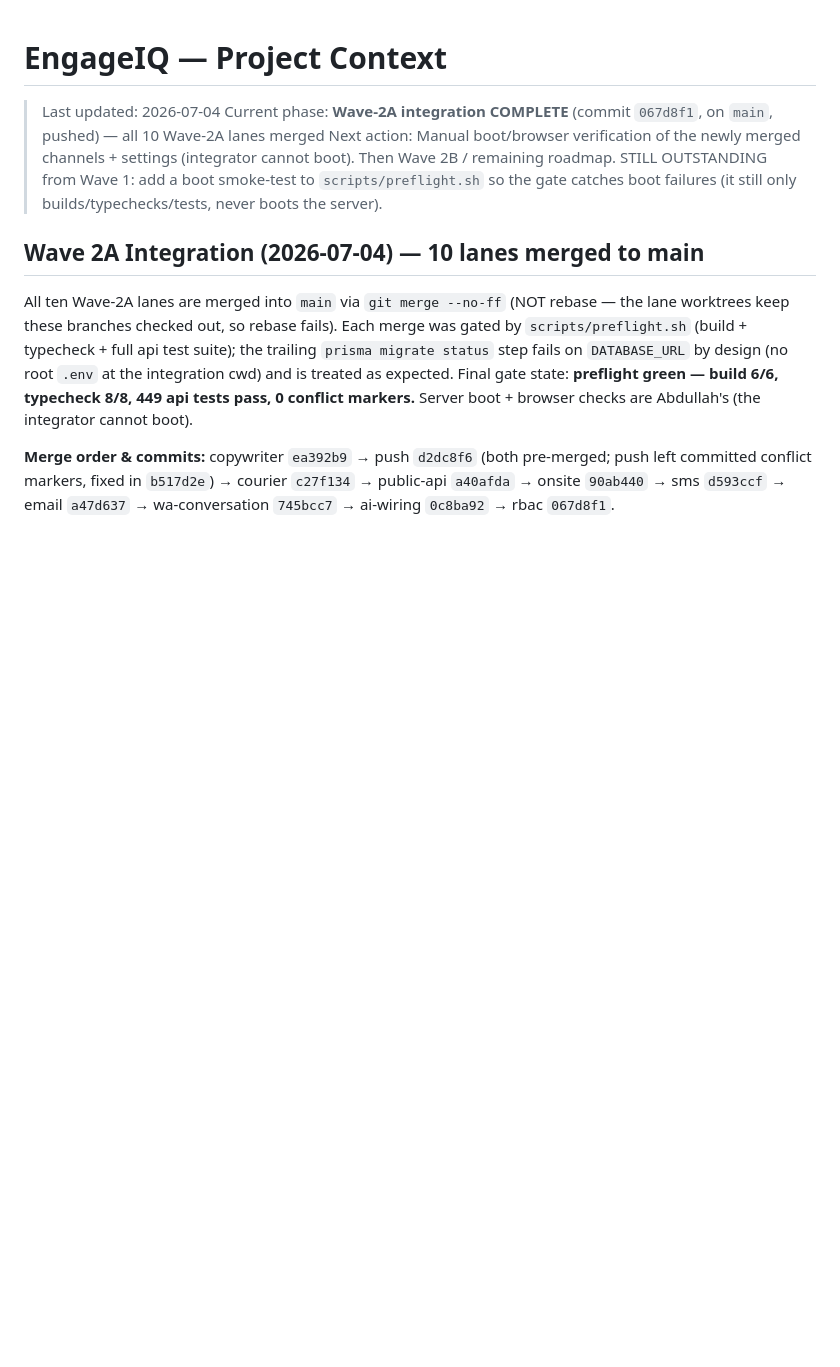
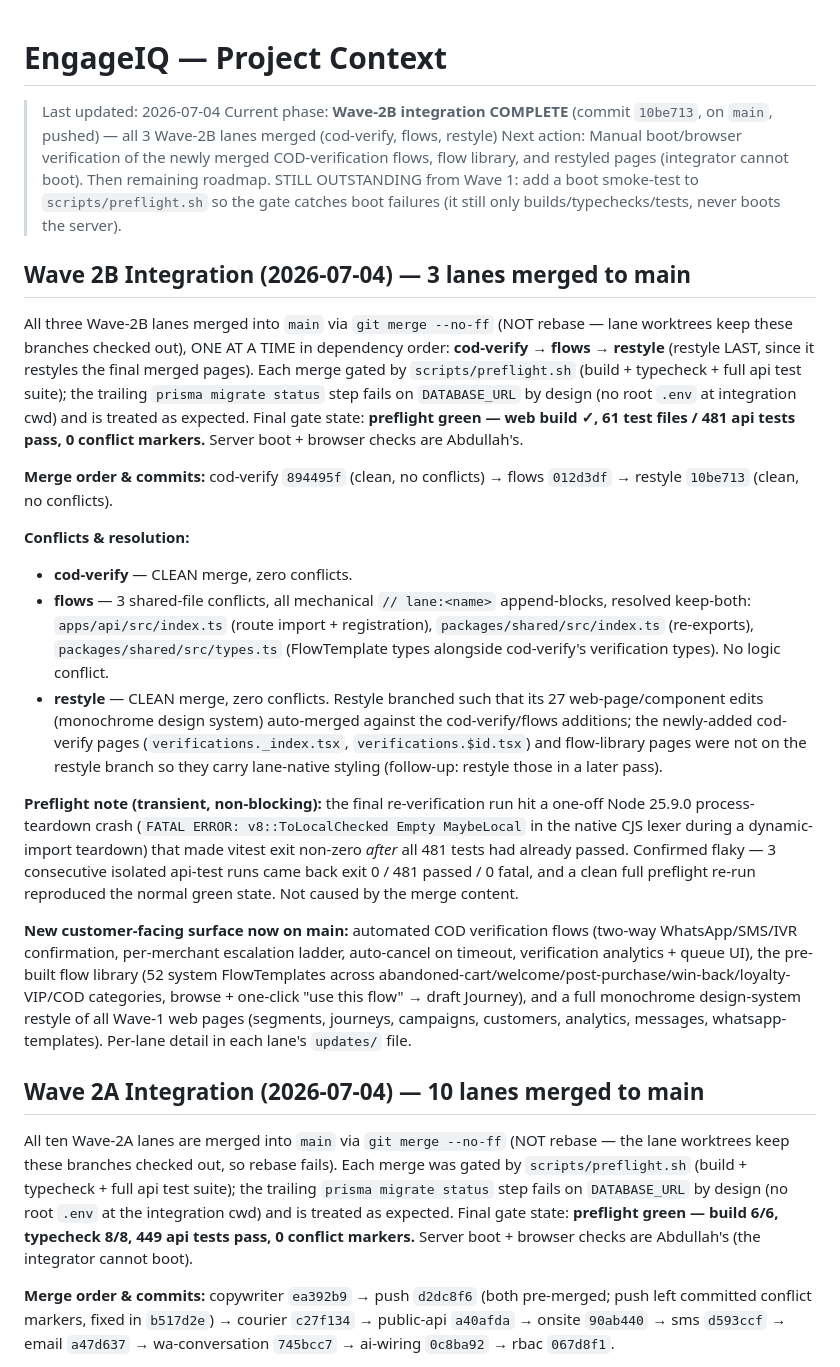
Before and after one commit to abdullah-swift-studioz/engageIQ, a Markdown page: memory/context.md, the part around the change. Drawn GitHub-style; blank space fills up the shorter version.

Commit message:
chore(memory): record Wave 2B integration — cod-verify, flows, restyle merged to main
Co-Authored-By: Claude Opus 4.8 (1M context) <noreply@anthropic.com>
Claude-Session: https://claude.ai/code/session_01BGcgkkE3XUNKAFttZEVS3q

```diff
--- a/memory/context.md
+++ b/memory/context.md
@@ -1,8 +1,23 @@
 # EngageIQ — Project Context
 
 > Last updated: 2026-07-04
-> Current phase: **Wave-2A integration COMPLETE** (commit `067d8f1`, on `main`, pushed) — all 10 Wave-2A lanes merged
-> Next action: Manual boot/browser verification of the newly merged channels + settings (integrator cannot boot). Then Wave 2B / remaining roadmap. STILL OUTSTANDING from Wave 1: add a boot smoke-test to `scripts/preflight.sh` so the gate catches boot failures (it still only builds/typechecks/tests, never boots the server).
+> Current phase: **Wave-2B integration COMPLETE** (commit `10be713`, on `main`, pushed) — all 3 Wave-2B lanes merged (cod-verify, flows, restyle)
+> Next action: Manual boot/browser verification of the newly merged COD-verification flows, flow library, and restyled pages (integrator cannot boot). Then remaining roadmap. STILL OUTSTANDING from Wave 1: add a boot smoke-test to `scripts/preflight.sh` so the gate catches boot failures (it still only builds/typechecks/tests, never boots the server).
+
+## Wave 2B Integration (2026-07-04) — 3 lanes merged to main
+
+All three Wave-2B lanes merged into `main` via `git merge --no-ff` (NOT rebase — lane worktrees keep these branches checked out), ONE AT A TIME in dependency order: **cod-verify → flows → restyle** (restyle LAST, since it restyles the final merged pages). Each merge gated by `scripts/preflight.sh` (build + typecheck + full api test suite); the trailing `prisma migrate status` step fails on `DATABASE_URL` by design (no root `.env` at integration cwd) and is treated as expected. Final gate state: **preflight green — web build ✓, 61 test files / 481 api tests pass, 0 conflict markers.** Server boot + browser checks are Abdullah's.
+
+**Merge order & commits:** cod-verify `894495f` (clean, no conflicts) → flows `012d3df` → restyle `10be713` (clean, no conflicts).
+
+**Conflicts & resolution:**
+- **cod-verify** — CLEAN merge, zero conflicts.
+- **flows** — 3 shared-file conflicts, all mechanical `// lane:<name>` append-blocks, resolved keep-both: `apps/api/src/index.ts` (route import + registration), `packages/shared/src/index.ts` (re-exports), `packages/shared/src/types.ts` (FlowTemplate types alongside cod-verify's verification types). No logic conflict.
+- **restyle** — CLEAN merge, zero conflicts. Restyle branched such that its 27 web-page/component edits (monochrome design system) auto-merged against the cod-verify/flows additions; the newly-added cod-verify pages (`verifications._index.tsx`, `verifications.$id.tsx`) and flow-library pages were not on the restyle branch so they carry lane-native styling (follow-up: restyle those in a later pass).
+
+**Preflight note (transient, non-blocking):** the final re-verification run hit a one-off Node 25.9.0 process-teardown crash (`FATAL ERROR: v8::ToLocalChecked Empty MaybeLocal` in the native CJS lexer during a dynamic-import teardown) that made vitest exit non-zero *after* all 481 tests had already passed. Confirmed flaky — 3 consecutive isolated api-test runs came back exit 0 / 481 passed / 0 fatal, and a clean full preflight re-run reproduced the normal green state. Not caused by the merge content.
+
+**New customer-facing surface now on main:** automated COD verification flows (two-way WhatsApp/SMS/IVR confirmation, per-merchant escalation ladder, auto-cancel on timeout, verification analytics + queue UI), the pre-built flow library (52 system FlowTemplates across abandoned-cart/welcome/post-purchase/win-back/loyalty-VIP/COD categories, browse + one-click "use this flow" → draft Journey), and a full monochrome design-system restyle of all Wave-1 web pages (segments, journeys, campaigns, customers, analytics, messages, whatsapp-templates). Per-lane detail in each lane's `updates/` file.
 
 ## Wave 2A Integration (2026-07-04) — 10 lanes merged to main
 
```
